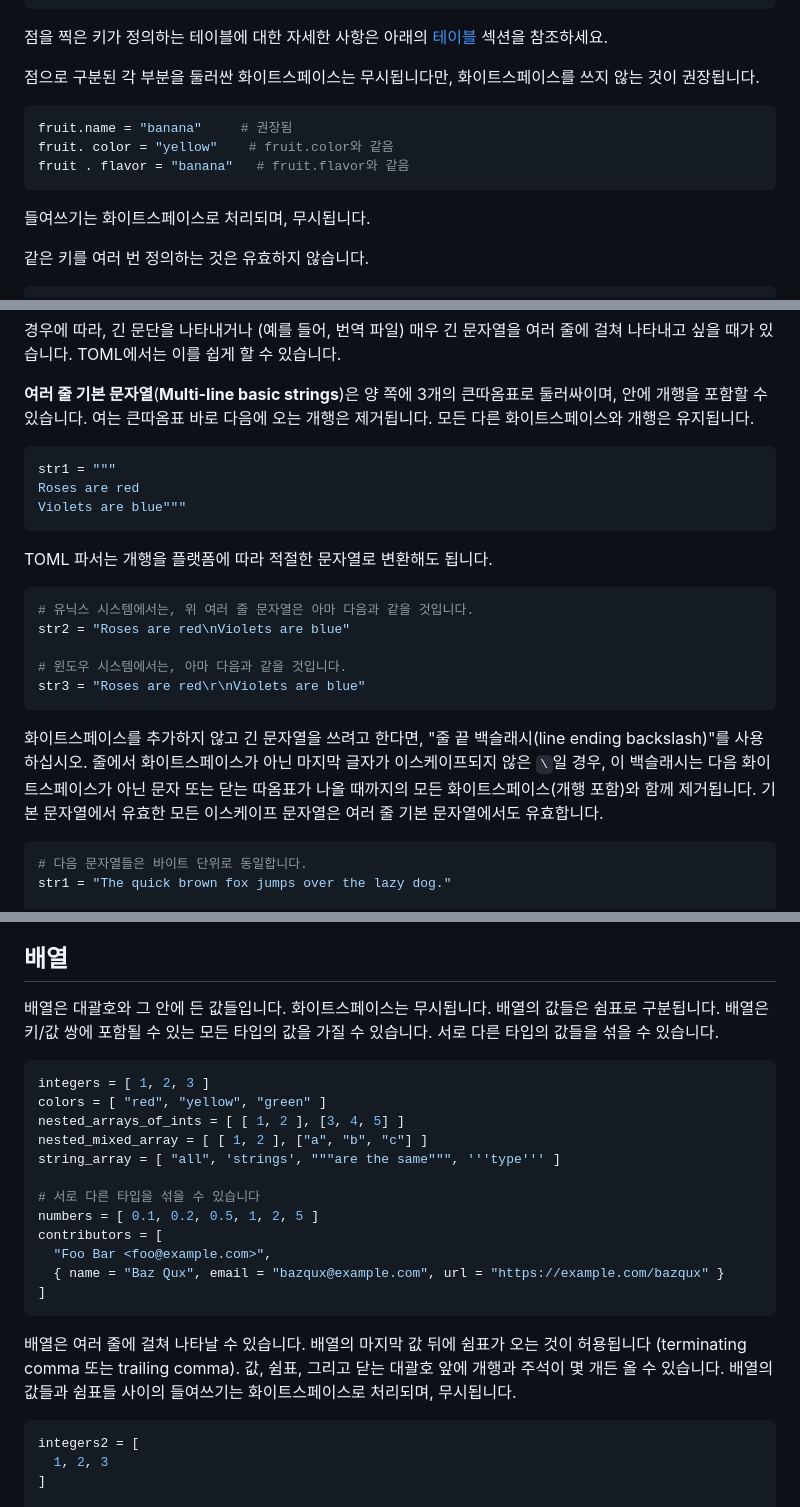
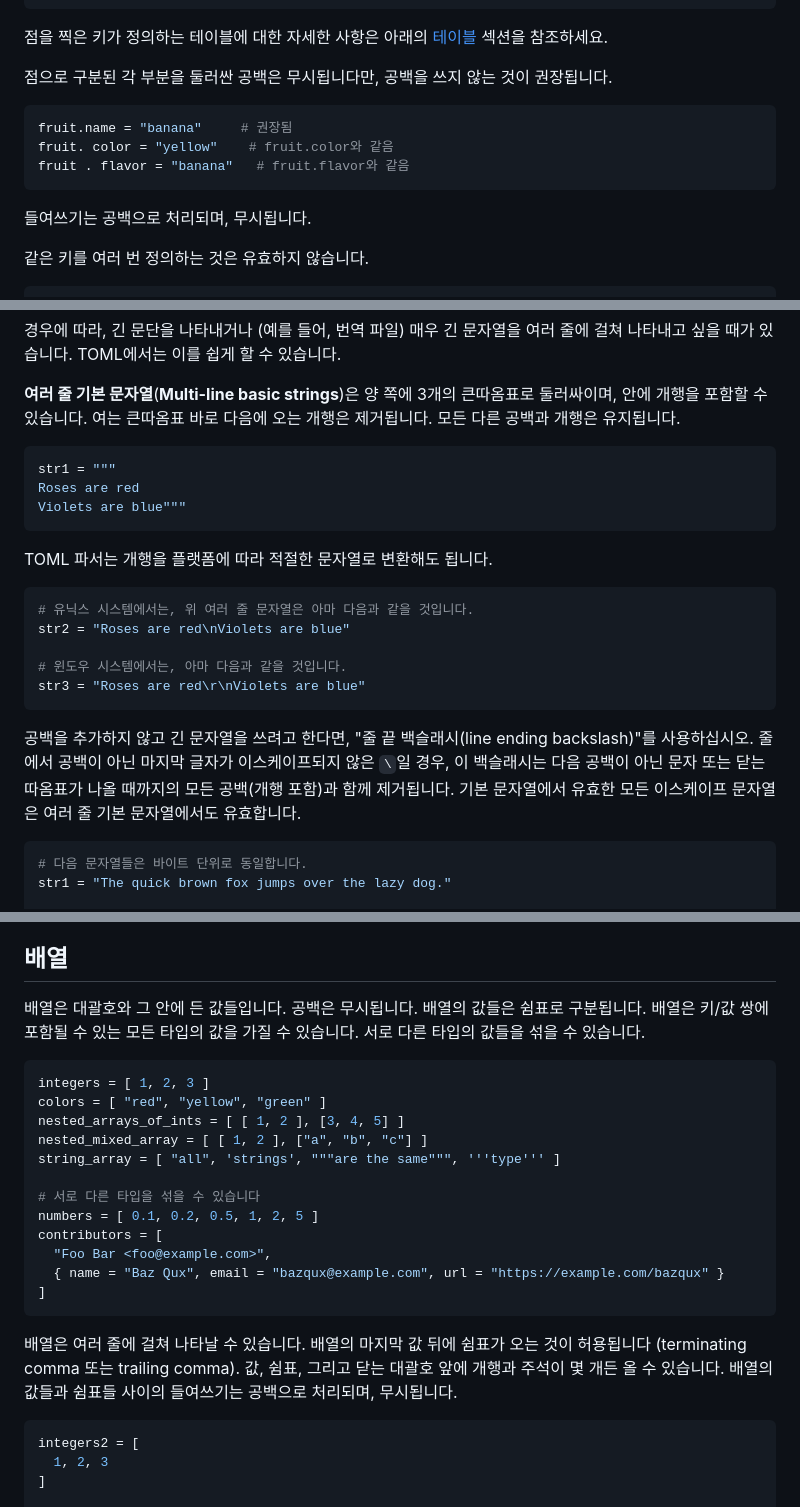
Before and after one commit to toml-lang/toml.io, a Markdown page: specs/ko/v1.0.0.md, 3 parts joined by grey strips. Rendered like a GitHub page.

````diff
--- a/specs/ko/v1.0.0.md
+++ b/specs/ko/v1.0.0.md
@@ -164,8 +164,7 @@ site."google.com" = true
 점을 찍은 키가 정의하는 테이블에 대한 자세한 사항은 아래의 [테이블](#테이블)
 섹션을 참조하세요.
 
-점으로 구분된 각 부분을 둘러싼 화이트스페이스는 무시됩니다만, 화이트스페이스를 쓰지
-않는 것이 권장됩니다.
+점으로 구분된 각 부분을 둘러싼 공백은 무시됩니다만, 공백을 쓰지 않는 것이 권장됩니다.
 
 ```toml
 fruit.name = "banana"     # 권장됨
@@ -173,7 +172,7 @@ fruit. color = "yellow"    # fruit.color와 같음
 fruit . flavor = "banana"   # fruit.flavor와 같음
 ```
 
-들여쓰기는 화이트스페이스로 처리되며, 무시됩니다.
+들여쓰기는 공백으로 처리되며, 무시됩니다.
 
 같은 키를 여러 번 정의하는 것은 유효하지 않습니다.
 
@@ -292,7 +291,7 @@ str = "I'm a string. \"You can quote me\". Name\tJos\u00E9\nLocation\tSF."
 
 **여러 줄 기본 문자열**(**Multi-line basic strings**)은 양 쪽에 3개의 큰따옴표로 둘러싸이며,
 안에 개행을 포함할 수 있습니다. 여는 큰따옴표 바로 다음에 오는 개행은 제거됩니다. 모든 다른
-화이트스페이스와 개행은 유지됩니다.
+공백과 개행은 유지됩니다.
 
 ```toml
 str1 = """
@@ -310,11 +309,10 @@ str2 = "Roses are red\nViolets are blue"
 str3 = "Roses are red\r\nViolets are blue"
 ```
 
-화이트스페이스를 추가하지 않고 긴 문자열을 쓰려고 한다면, "줄 끝 백슬래시(line ending backslash)"를
-사용하십시오. 줄에서 화이트스페이스가 아닌 마지막 글자가 이스케이프되지 않은 `\`일 경우,
-이 백슬래시는 다음 화이트스페이스가 아닌 문자 또는 닫는 따옴표가 나올 때까지의 모든
-화이트스페이스(개행 포함)와 함께 제거됩니다. 기본 문자열에서 유효한 모든 이스케이프
-문자열은 여러 줄 기본 문자열에서도 유효합니다.
+공백을 추가하지 않고 긴 문자열을 쓰려고 한다면, "줄 끝 백슬래시(line ending backslash)"를
+사용하십시오. 줄에서 공백이 아닌 마지막 글자가 이스케이프되지 않은 `\`일 경우, 이 백슬래시는
+다음 공백이 아닌 문자 또는 닫는 따옴표가 나올 때까지의 모든 공백(개행 포함)과 함께 제거됩니다.
+기본 문자열에서 유효한 모든 이스케이프 문자열은 여러 줄 기본 문자열에서도 유효합니다.
 
 ```toml
 # 다음 문자열들은 바이트 단위로 동일합니다.
@@ -587,8 +585,8 @@ lt2 = 00:32:00.999999
 배열
 -----
 
-배열은 대괄호와 그 안에 든 값들입니다. 화이트스페이스는 무시됩니다. 배열의 값들은
-쉼표로 구분됩니다. 배열은 키/값 쌍에 포함될 수 있는 모든 타입의 값을 가질 수 있습니다.
+배열은 대괄호와 그 안에 든 값들입니다. 공백은 무시됩니다. 배열의 값들은 쉼표로
+구분됩니다. 배열은 키/값 쌍에 포함될 수 있는 모든 타입의 값을 가질 수 있습니다.
 서로 다른 타입의 값들을 섞을 수 있습니다.
 
 ```toml
@@ -608,8 +606,7 @@ contributors = [
 
 배열은 여러 줄에 걸쳐 나타날 수 있습니다. 배열의 마지막 값 뒤에 쉼표가 오는 것이 허용됩니다
 (terminating comma 또는 trailing comma). 값, 쉼표, 그리고 닫는 대괄호 앞에 개행과 주석이
-몇 개든 올 수 있습니다. 배열의 값들과 쉼표들 사이의 들여쓰기는 화이트스페이스로 처리되며,
-무시됩니다.
+몇 개든 올 수 있습니다. 배열의 값들과 쉼표들 사이의 들여쓰기는 공백으로 처리되며, 무시됩니다.
 
 ```toml
 integers2 = [
````
Also changed, not shown: other parts of specs/ko/v1.0.0.md (+7 -7 lines).
